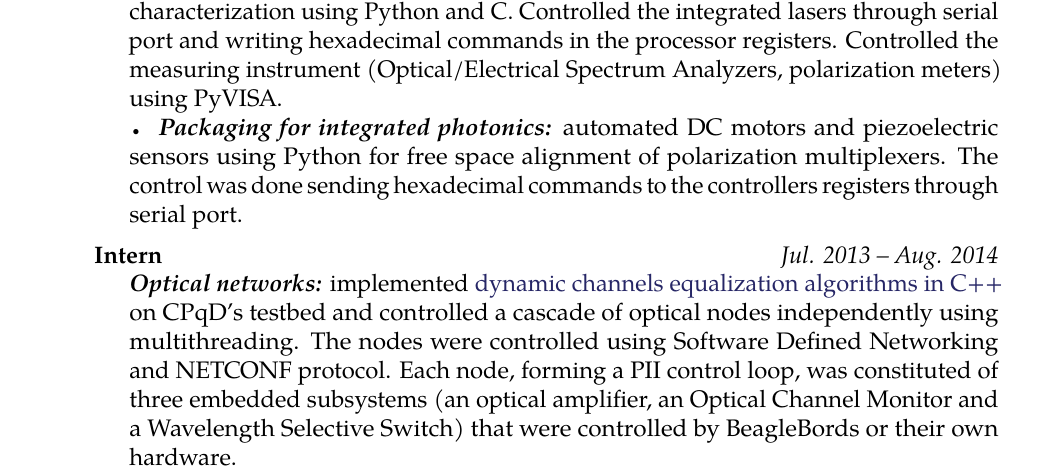
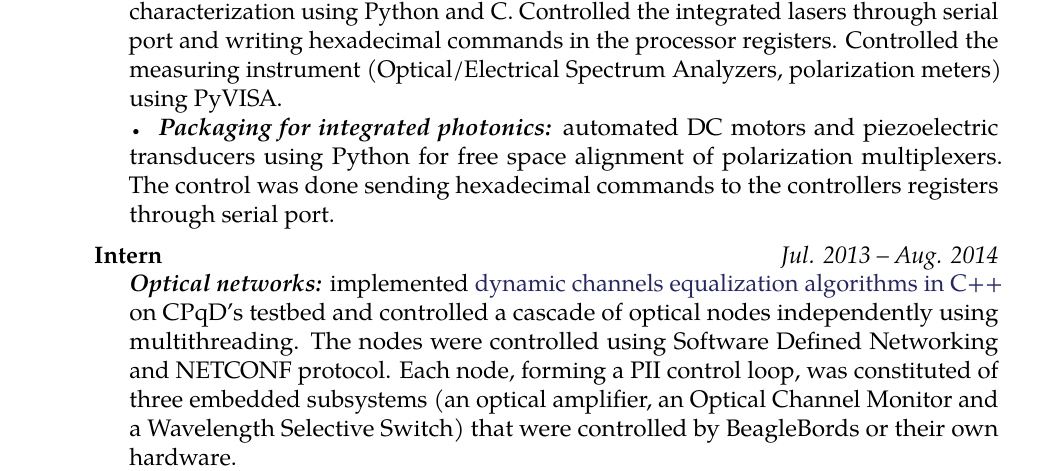
Before and after one commit to bsarti/Resume, a LaTeX CV (Benjamin_Sarti_CV.tex): part of page 1 of 2, cut so that both start at the same text. Compiled offline with pdfLaTeX.

Commit message:
changing sensor transducer

```diff
--- a/Benjamin_Sarti_CV.tex
+++ b/Benjamin_Sarti_CV.tex
@@ -91,7 +91,7 @@ French Electrical and General Engineer \textbf{holding a Working Holiday Visa fo
 {Aug. 2014 -- May 2016}
 {\bodytext{\bull \textbf{\emph{Optical amplifiers:}} simulations with MATLAB and OptiSystem to optimize EDF and Raman amplifiers performance. Laboratory automation with LabVIEW and Matlab for optical characterizations. Used serial, GPIB, ethernet and USB communications to control different processors and measuring instruments. Integration tests (hardware + firmware) using command-line user interfaces. \\
 \bull \textbf{\emph{Integrated Tunable Laser Assembly:}} built a laboratory setup for automated optical characterization using Python and C. Controlled the integrated lasers through serial port and writing hexadecimal commands in the processor registers. Controlled the measuring instrument (Optical/Electrical Spectrum Analyzers, polarization meters) using PyVISA. \\
-\bull \textbf{\emph{Packaging for integrated photonics:}} automated DC motors and piezoelectric sensors using Python for free space alignment of polarization multiplexers. The control was done sending hexadecimal commands to the controllers registers through serial port.
+\bull \textbf{\emph{Packaging for integrated photonics:}} automated DC motors and piezoelectric transducers using Python for free space alignment of polarization multiplexers. The control was done sending hexadecimal commands to the controllers registers through serial port.
 }}
 
 \headedsubsection % Job title entry for the current employer
```
Also changed, not shown: Benjamin_Sarti_CV.pdf, 2 other files.
